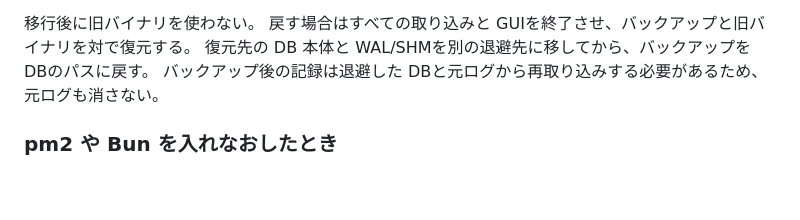
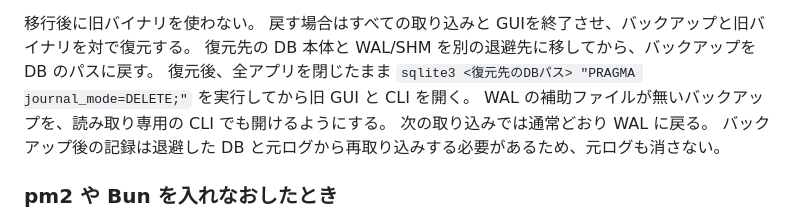
Before and after one commit to tett23/ai-chat-logs, a Markdown page: README.md, the part around the change. GitHub-like rendering; blank space fills up the shorter version.

```diff
--- a/README.md
+++ b/README.md
@@ -85,8 +85,11 @@ bin/install
 
 移行後に旧バイナリを使わない。
 戻す場合はすべての取り込みと GUIを終了させ、バックアップと旧バイナリを対で復元する。
-復元先の DB 本体と WAL/SHMを別の退避先に移してから、バックアップを DBのパスに戻す。
-バックアップ後の記録は退避した DBと元ログから再取り込みする必要があるため、元ログも消さない。
+復元先の DB 本体と WAL/SHM を別の退避先に移してから、バックアップを DB のパスに戻す。
+復元後、全アプリを閉じたまま `sqlite3 <復元先のDBパス> "PRAGMA journal_mode=DELETE;"` を実行してから旧 GUI と CLI を開く。
+WAL の補助ファイルが無いバックアップを、読み取り専用の CLI でも開けるようにする。
+次の取り込みでは通常どおり WAL に戻る。
+バックアップ後の記録は退避した DB と元ログから再取り込みする必要があるため、元ログも消さない。
 
 ### pm2 や Bun を入れなおしたとき
 
```
Also changed, not shown: docs/specifications.md (+3 -3 lines).
